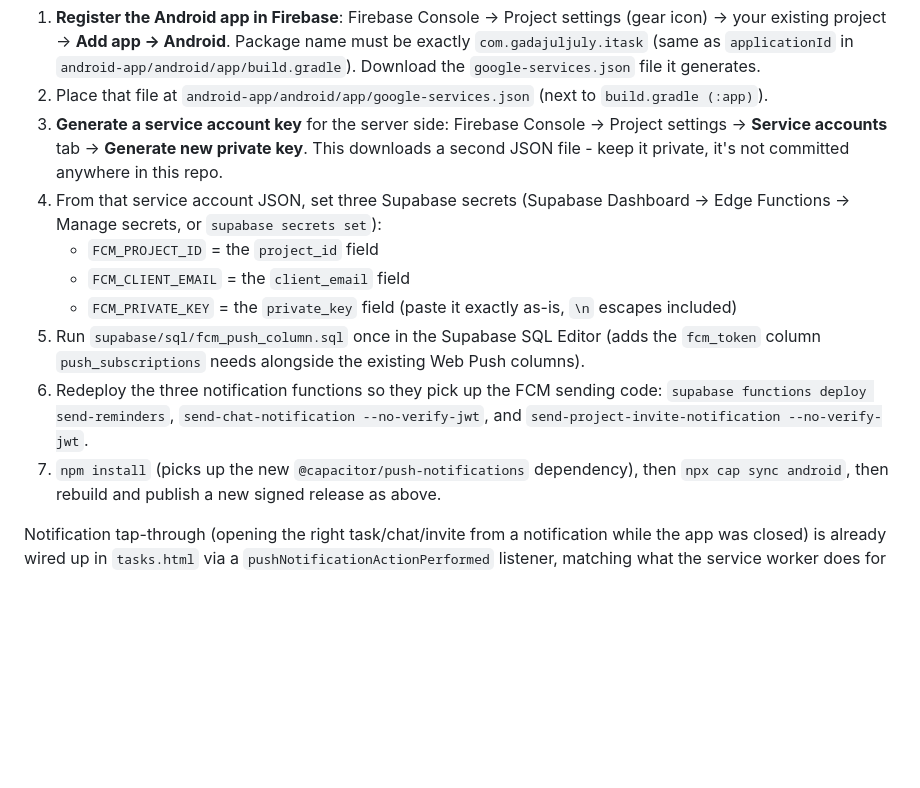
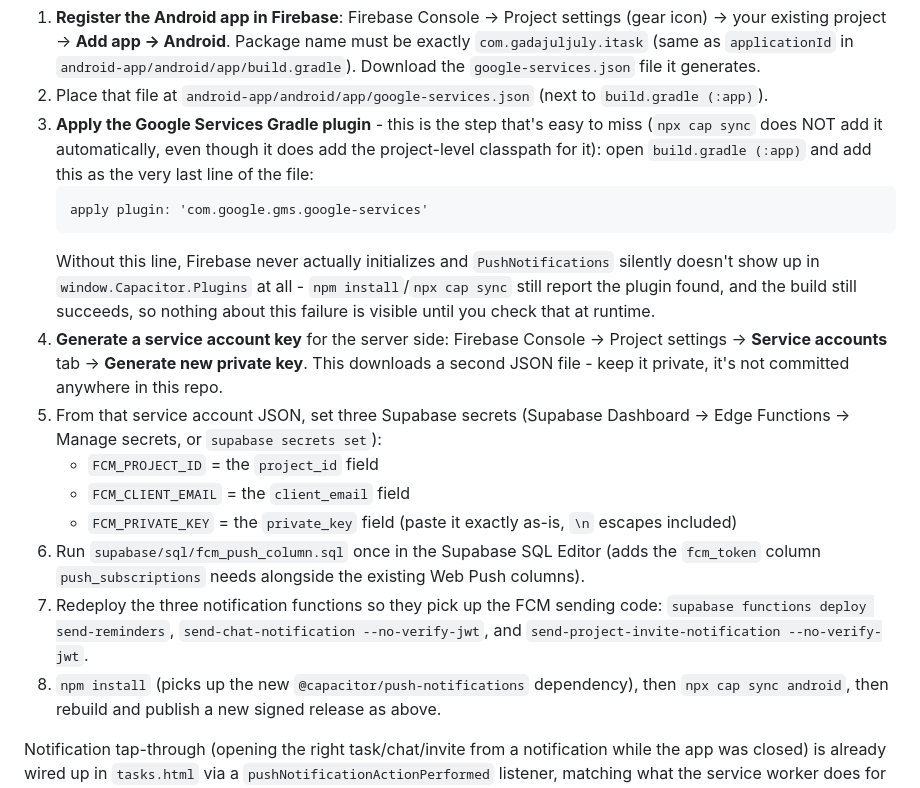
Before and after one commit to gadajuljuly/school-, a Markdown page: android-app/README.md, the part around the change. GitHub-like rendering; blank space fills up the shorter version.

Commit message:
Document the missing google-services Gradle plugin step
The one part of the Firebase setup that isn't automatic and gives no
error when skipped - recording it so a future from-scratch setup
doesn't hit the same silent failure this session spent a while
diagnosing.

Co-Authored-By: Claude Sonnet 5 <noreply@anthropic.com>
Claude-Session: https://claude.ai/code/session_01ArcocXhmZR2fwtKHXvzw16

````diff
--- a/android-app/README.md
+++ b/android-app/README.md
@@ -66,24 +66,36 @@ already used for phone-number login:
    `google-services.json` file it generates.
 2. Place that file at `android-app/android/app/google-services.json` (next
    to `build.gradle (:app)`).
-3. **Generate a service account key** for the server side: Firebase Console
+3. **Apply the Google Services Gradle plugin** - this is the step that's
+   easy to miss (`npx cap sync` does NOT add it automatically, even though
+   it does add the project-level classpath for it): open `build.gradle
+   (:app)` and add this as the very last line of the file:
+   ```
+   apply plugin: 'com.google.gms.google-services'
+   ```
+   Without this line, Firebase never actually initializes and
+   `PushNotifications` silently doesn't show up in
+   `window.Capacitor.Plugins` at all - `npm install`/`npx cap sync` still
+   report the plugin found, and the build still succeeds, so nothing
+   about this failure is visible until you check that at runtime.
+5. **Generate a service account key** for the server side: Firebase Console
    → Project settings → **Service accounts** tab → **Generate new private
    key**. This downloads a second JSON file - keep it private, it's not
    committed anywhere in this repo.
-4. From that service account JSON, set three Supabase secrets (Supabase
+6. From that service account JSON, set three Supabase secrets (Supabase
    Dashboard → Edge Functions → Manage secrets, or `supabase secrets set`):
    - `FCM_PROJECT_ID` = the `project_id` field
    - `FCM_CLIENT_EMAIL` = the `client_email` field
    - `FCM_PRIVATE_KEY` = the `private_key` field (paste it exactly as-is,
      `\n` escapes included)
-5. Run `supabase/sql/fcm_push_column.sql` once in the Supabase SQL Editor
+7. Run `supabase/sql/fcm_push_column.sql` once in the Supabase SQL Editor
    (adds the `fcm_token` column `push_subscriptions` needs alongside the
    existing Web Push columns).
-6. Redeploy the three notification functions so they pick up the FCM
+8. Redeploy the three notification functions so they pick up the FCM
    sending code: `supabase functions deploy send-reminders`,
    `send-chat-notification --no-verify-jwt`, and
    `send-project-invite-notification --no-verify-jwt`.
-7. `npm install` (picks up the new `@capacitor/push-notifications`
+9. `npm install` (picks up the new `@capacitor/push-notifications`
    dependency), then `npx cap sync android`, then rebuild and publish a new
    signed release as above.
 
````
